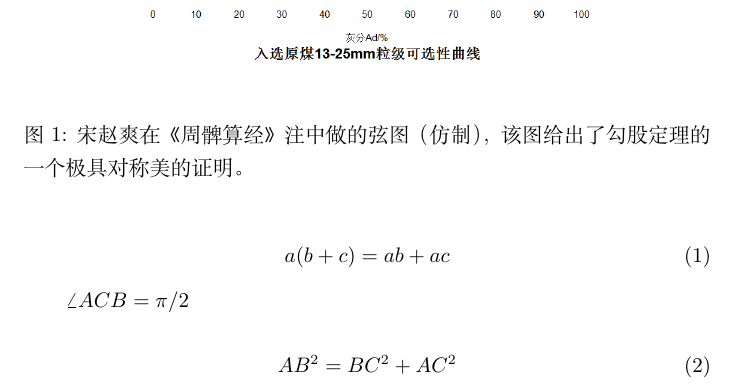
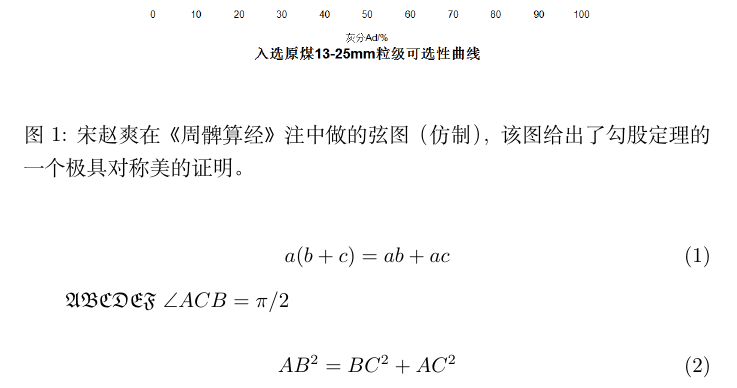
Before and after one commit to gaorongchao/Latex_Liu, a LaTeX document (chapter2/chapter2.tex): part of page 2 of 2, cut so that both start at the same text. Compiled offline with XeLaTeX.

Commit message:
something

```diff
--- a/chapter2/chapter2.tex
+++ b/chapter2/chapter2.tex
@@ -1,5 +1,8 @@
 \documentclass[UTF8]{ctexart}
 \usepackage{graphicx}
+
+\usepackage{amsfonts}
+%\requires {amsfonts or amssymb packages}
 
 \title{杂谈勾股定理}
 \author{张三}
@@ -53,6 +56,7 @@
 a(b+c) = ab + ac
 \end{equation}
 
+$\mathfrak{ABCDEF} $
 $\angle ACB = \pi /2 $
 
 \begin{equation}
```
Also changed, not shown: chapter2/chapter2.pdf, 4 other files.
